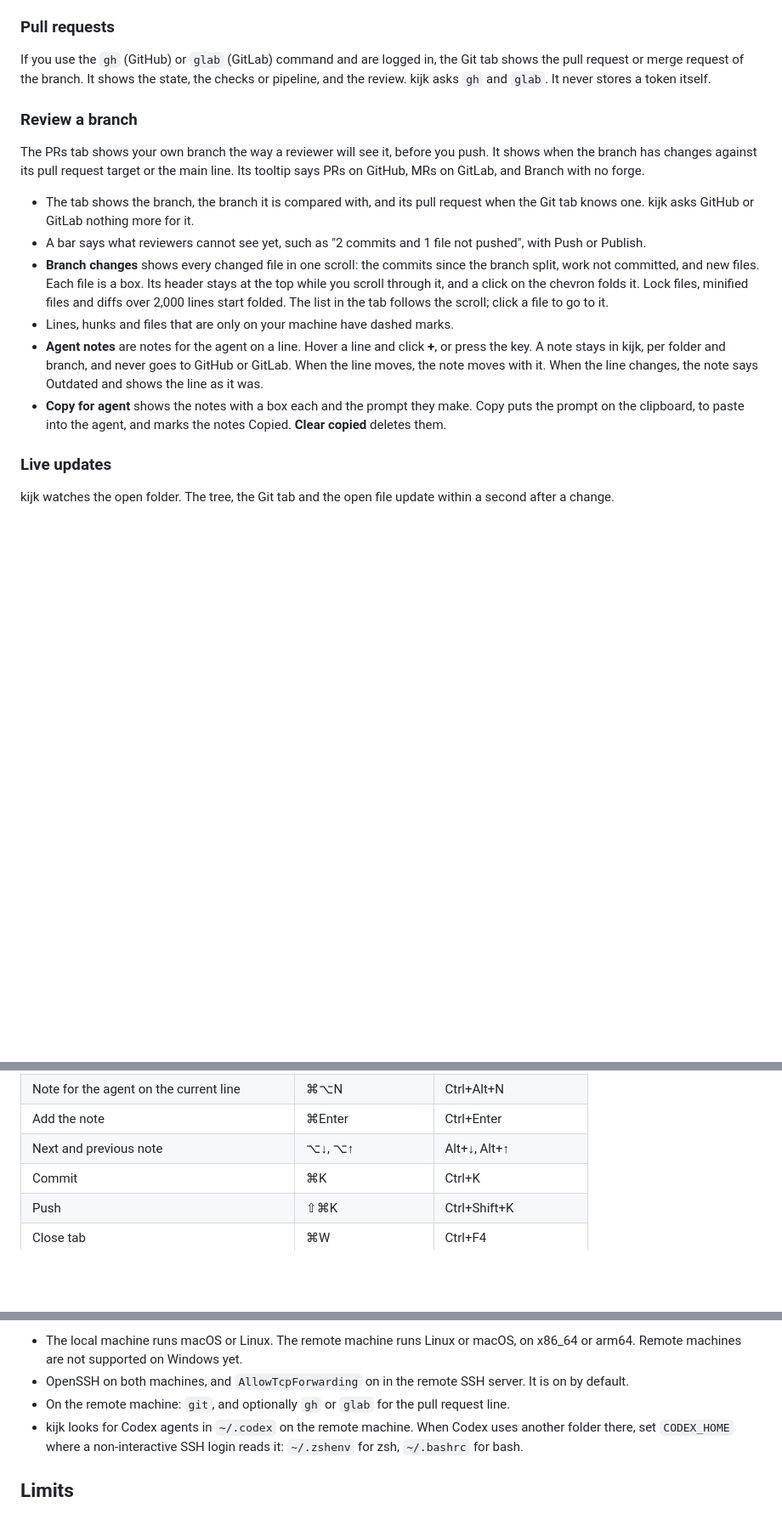
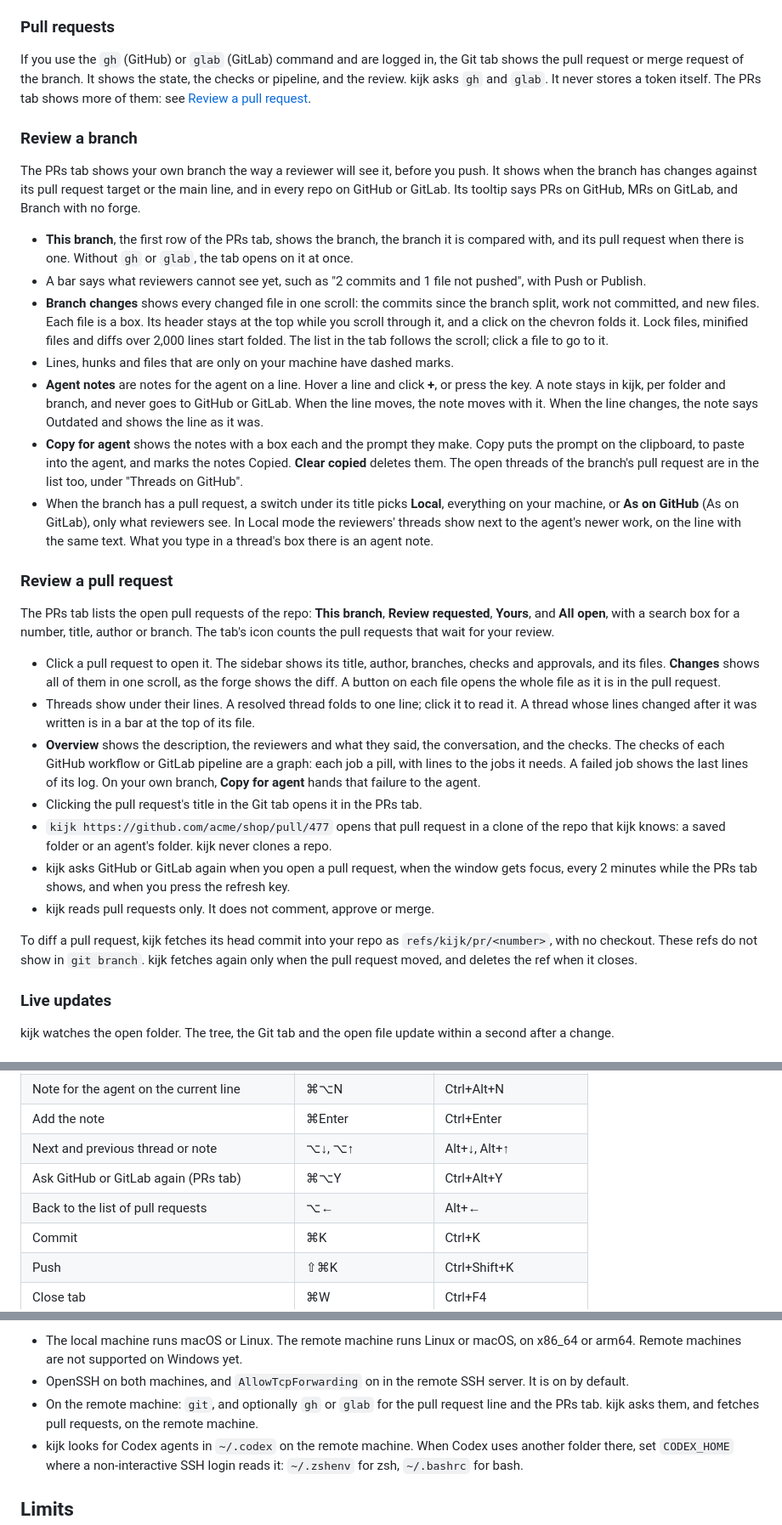
Before and after one commit to kijk-dev/kijk, a Markdown page: README.md, 3 parts joined by grey strips. Shown at 85% size. Rendered like a GitHub page; blank space fills up the shorter version.

Commit message:
Document the PRs tab's pull requests, threads and checks
README: a part on reviewing a pull request, the switch and threads on
your own branch, kijk <PR link>, the refs/kijk/pr refs, the new keys,
and that gh and glab now also feed the PRs tab, on a remote machine too.
CONTEXT.md gets Thread. AGENTS.md lists the new web files.

```diff
--- a/README.md
+++ b/README.md
@@ -94,16 +94,16 @@ kijk ~/code/api ~/notes
 ### Pull requests
 
 If you use the `gh` (GitHub) or `glab` (GitLab) command and are logged in, the Git tab shows the pull request or merge request of the branch. It shows the state, the checks or pipeline, and the review.
-kijk asks `gh` and `glab`. It never stores a token itself.
+kijk asks `gh` and `glab`. It never stores a token itself. The PRs tab shows more of them: see [Review a pull request](#review-a-pull-request).
 
 ### Review a branch
 
 The PRs tab shows your own branch the way a reviewer will see it, before you push. It shows when
-the branch has changes against its pull request target or the main line. Its tooltip says PRs on
-GitHub, MRs on GitLab, and Branch with no forge.
+the branch has changes against its pull request target or the main line, and in every repo on
+GitHub or GitLab. Its tooltip says PRs on GitHub, MRs on GitLab, and Branch with no forge.
 
-- The tab shows the branch, the branch it is compared with, and its pull request when the Git tab
-  knows one. kijk asks GitHub or GitLab nothing more for it.
+- **This branch**, the first row of the PRs tab, shows the branch, the branch it is compared with,
+  and its pull request when there is one. Without `gh` or `glab`, the tab opens on it at once.
 - A bar says what reviewers cannot see yet, such as "2 commits and 1 file not pushed", with Push or
   Publish.
 - **Branch changes** shows every changed file in one scroll: the commits since the branch split,
@@ -117,7 +117,38 @@ GitHub, MRs on GitLab, and Branch with no forge.
   line as it was.
 - **Copy for agent** shows the notes with a box each and the prompt they make. Copy puts the prompt
   on the clipboard, to paste into the agent, and marks the notes Copied. **Clear copied** deletes
-  them.
+  them. The open threads of the branch's pull request are in the list too, under "Threads on
+  GitHub".
+- When the branch has a pull request, a switch under its title picks **Local**, everything on
+  your machine, or **As on GitHub** (As on GitLab), only what reviewers see. In Local mode the
+  reviewers' threads show next to the agent's newer work, on the line with the same text. What you
+  type in a thread's box there is an agent note.
+
+### Review a pull request
+
+The PRs tab lists the open pull requests of the repo: **This branch**, **Review requested**,
+**Yours**, and **All open**, with a search box for a number, title, author or branch. The tab's
+icon counts the pull requests that wait for your review.
+
+- Click a pull request to open it. The sidebar shows its title, author, branches, checks and
+  approvals, and its files. **Changes** shows all of them in one scroll, as the forge shows the
+  diff. A button on each file opens the whole file as it is in the pull request.
+- Threads show under their lines. A resolved thread folds to one line; click it to read it. A
+  thread whose lines changed after it was written is in a bar at the top of its file.
+- **Overview** shows the description, the reviewers and what they said, the conversation, and
+  the checks. The checks of each GitHub workflow or GitLab pipeline are a graph: each job a pill,
+  with lines to the jobs it needs. A failed job shows the last lines of its log. On your own
+  branch, **Copy for agent** hands that failure to the agent.
+- Clicking the pull request's title in the Git tab opens it in the PRs tab.
+- `kijk https://github.com/acme/shop/pull/477` opens that pull request in a clone of the repo
+  that kijk knows: a saved folder or an agent's folder. kijk never clones a repo.
+- kijk asks GitHub or GitLab again when you open a pull request, when the window gets focus,
+  every 2 minutes while the PRs tab shows, and when you press the refresh key.
+- kijk reads pull requests only. It does not comment, approve or merge.
+
+To diff a pull request, kijk fetches its head commit into your repo as `refs/kijk/pr/<number>`,
+with no checkout. These refs do not show in `git branch`. kijk fetches again only when the pull
+request moved, and deletes the ref when it closes.
 
 ### Live updates
 
@@ -149,7 +180,9 @@ kijk uses the IntelliJ default keys.
 | PRs tab | ⌘2 | Alt+2 |
 | Note for the agent on the current line | ⌘⌥N | Ctrl+Alt+N |
 | Add the note | ⌘Enter | Ctrl+Enter |
-| Next and previous note | ⌥↓, ⌥↑ | Alt+↓, Alt+↑ |
+| Next and previous thread or note | ⌥↓, ⌥↑ | Alt+↓, Alt+↑ |
+| Ask GitHub or GitLab again (PRs tab) | ⌘⌥Y | Ctrl+Alt+Y |
+| Back to the list of pull requests | ⌥← | Alt+← |
 | Commit | ⌘K | Ctrl+K |
 | Push | ⇧⌘K | Ctrl+Shift+K |
 | Close tab | ⌘W | Ctrl+F4 |
@@ -209,7 +242,8 @@ Requirements:
   arm64. Remote machines are not supported on Windows yet.
 - OpenSSH on both machines, and `AllowTcpForwarding` on in the remote SSH server. It is on by
   default.
-- On the remote machine: `git`, and optionally `gh` or `glab` for the pull request line.
+- On the remote machine: `git`, and optionally `gh` or `glab` for the pull request line and the
+  PRs tab. kijk asks them, and fetches pull requests, on the remote machine.
 - kijk looks for Codex agents in `~/.codex` on the remote machine. When Codex uses another folder
   there, set `CODEX_HOME` where a non-interactive SSH login reads it: `~/.zshenv` for zsh,
   `~/.bashrc` for bash.
```
Also changed, not shown: other parts of README.md (+2 -1 lines), AGENTS.md (+6 -4 lines), CONTEXT.md (+4 -0 lines).
